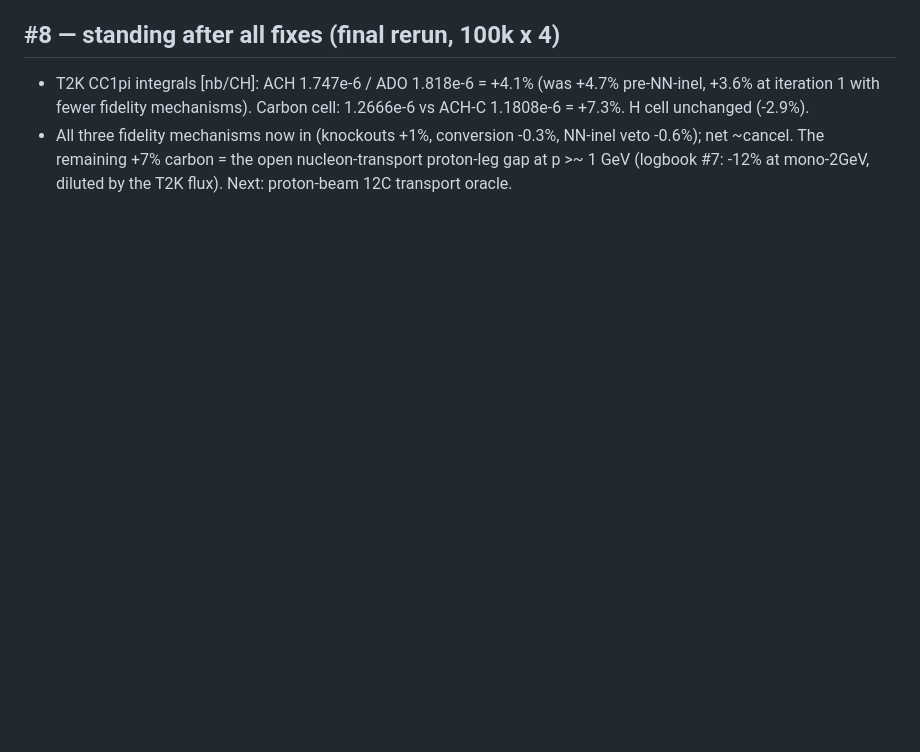
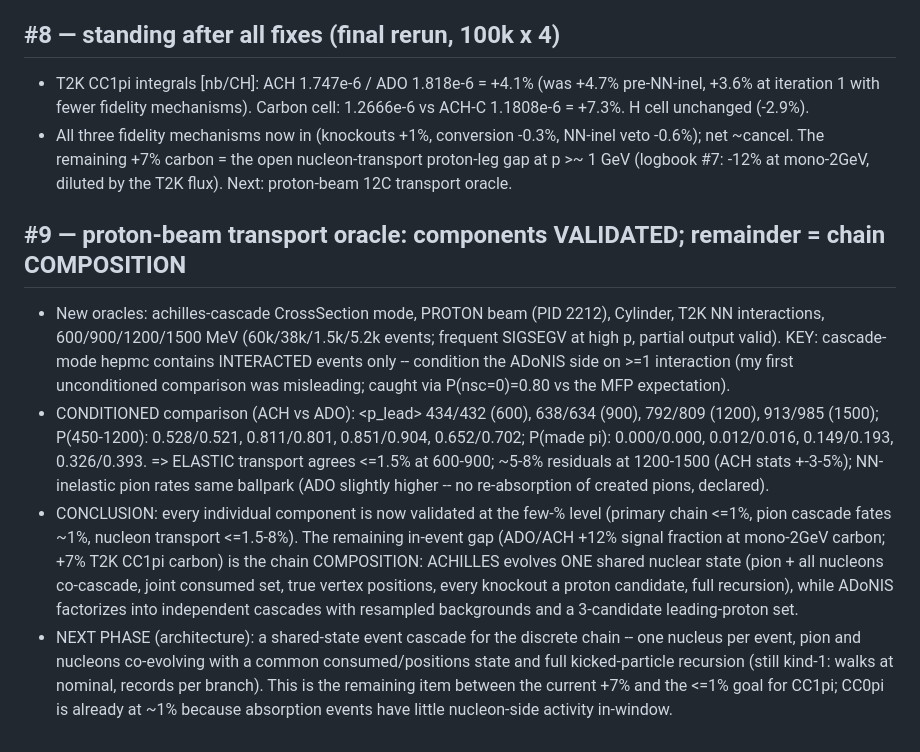
Before and after one commit to cesarjesusvalls/ADoNIS, a Markdown page: docs/logbook/cc1pi_t2k.md, the part around the change. Drawn GitHub-style; blank space fills up the shorter version.

Commit message:
cc1pi: proton-beam transport oracles -- elastic transport validated (<=1.5% at 600-900 MeV, conditioned); remaining gap is chain COMPOSITION (shared-state event cascade = next phase)

```diff
--- a/docs/logbook/cc1pi_t2k.md
+++ b/docs/logbook/cc1pi_t2k.md
@@ -191,3 +191,29 @@ Open next steps:
   net ~cancel. The remaining +7% carbon = the open nucleon-transport proton-leg gap at
   p >~ 1 GeV (logbook #7: -12% at mono-2GeV, diluted by the T2K flux). Next: proton-beam
   12C transport oracle.
+
+## #9 — proton-beam transport oracle: components VALIDATED; remainder = chain COMPOSITION
+
+- New oracles: achilles-cascade CrossSection mode, PROTON beam (PID 2212), Cylinder, T2K NN
+  interactions, 600/900/1200/1500 MeV (60k/38k/1.5k/5.2k events; frequent SIGSEGV at high p,
+  partial output valid). KEY: cascade-mode hepmc contains INTERACTED events only -- condition
+  the ADoNIS side on >=1 interaction (my first unconditioned comparison was misleading;
+  caught via P(nsc=0)=0.80 vs the MFP expectation).
+- CONDITIONED comparison (ACH vs ADO): <p_lead> 434/432 (600), 638/634 (900), 792/809 (1200),
+  913/985 (1500); P(450-1200): 0.528/0.521, 0.811/0.801, 0.851/0.904, 0.652/0.702;
+  P(made pi): 0.000/0.000, 0.012/0.016, 0.149/0.193, 0.326/0.393.
+  => ELASTIC transport agrees <=1.5% at 600-900; ~5-8% residuals at 1200-1500 (ACH stats
+  +-3-5%); NN-inelastic pion rates same ballpark (ADO slightly higher -- no re-absorption of
+  created pions, declared).
+- CONCLUSION: every individual component is now validated at the few-% level (primary chain
+  <=1%, pion cascade fates ~1%, nucleon transport <=1.5-8%). The remaining in-event gap
+  (ADO/ACH +12% signal fraction at mono-2GeV carbon; +7% T2K CC1pi carbon) is the chain
+  COMPOSITION: ACHILLES evolves ONE shared nuclear state (pion + all nucleons co-cascade,
+  joint consumed set, true vertex positions, every knockout a proton candidate, full
+  recursion), while ADoNIS factorizes into independent cascades with resampled backgrounds
+  and a 3-candidate leading-proton set.
+- NEXT PHASE (architecture): a shared-state event cascade for the discrete chain -- one
+  nucleus per event, pion and nucleons co-evolving with a common consumed/positions state and
+  full kicked-particle recursion (still kind-1: walks at nominal, records per branch). This
+  is the remaining item between the current +7% and the <=1% goal for CC1pi; CC0pi is
+  already at ~1% because absorption events have little nucleon-side activity in-window.
```
